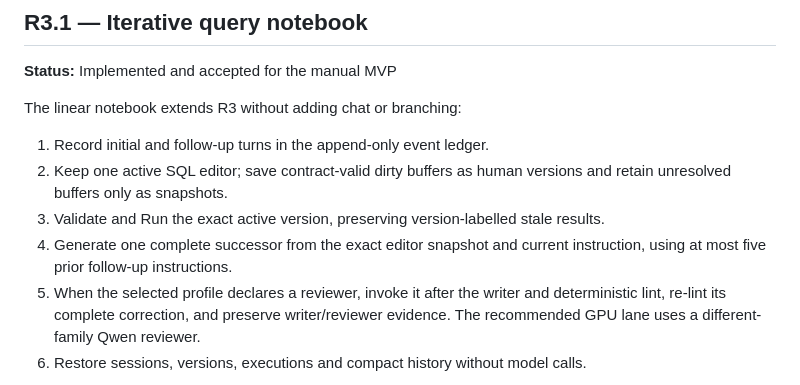
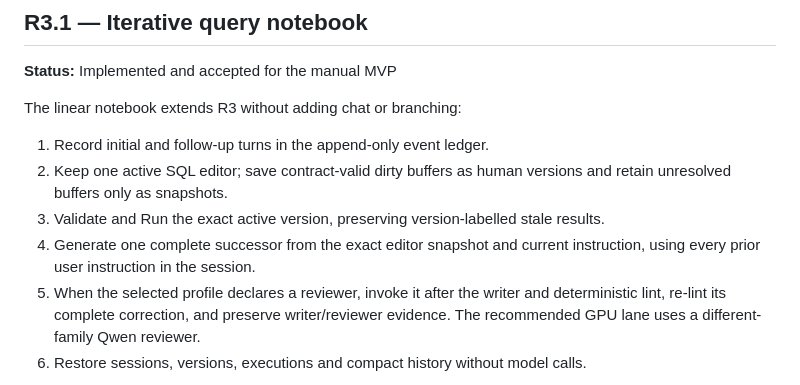
Before and after one commit to DIGI-UW/openelis-catalyst, a Markdown page: docs/roadmap.md, the part around the change. Drawn GitHub-style.

```diff
--- a/docs/roadmap.md
+++ b/docs/roadmap.md
@@ -311,7 +311,7 @@ The linear notebook extends R3 without adding chat or branching:
 3. Validate and Run the exact active version, preserving version-labelled stale
    results.
 4. Generate one complete successor from the exact editor snapshot and current
-   instruction, using at most five prior follow-up instructions.
+   instruction, using every prior user instruction in the session.
 5. When the selected profile declares a reviewer, invoke it after the writer
    and deterministic lint, re-lint its complete correction, and preserve
    writer/reviewer evidence. The recommended GPU lane uses a different-family
```
Also changed, not shown: docs/med-agent-hub.md (+2 -2 lines).
